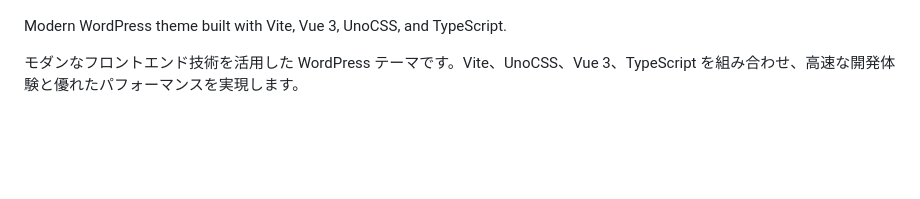
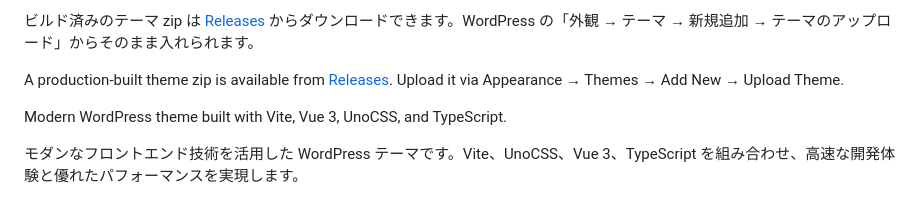
Before and after one commit to annrie/cielos, a Markdown page: README.md, the part around one of its changes. GitHub-like rendering; blank space fills up the shorter version.

```diff
--- a/README.md
+++ b/README.md
@@ -16,4 +24,8 @@
 </p>
+
+ビルド済みのテーマ zip は [Releases](https://github.com/annrie/cielos/releases/latest) からダウンロードできます。WordPress の「外観 → テーマ → 新規追加 → テーマのアップロード」からそのまま入れられます。
+
+A production-built theme zip is available from [Releases](https://github.com/annrie/cielos/releases/latest). Upload it via Appearance → Themes → Add New → Upload Theme.
 
 Modern WordPress theme built with Vite, Vue 3, UnoCSS, and TypeScript.
 
```
Also changed, not shown: other parts of README.md (+8 -0 lines).
